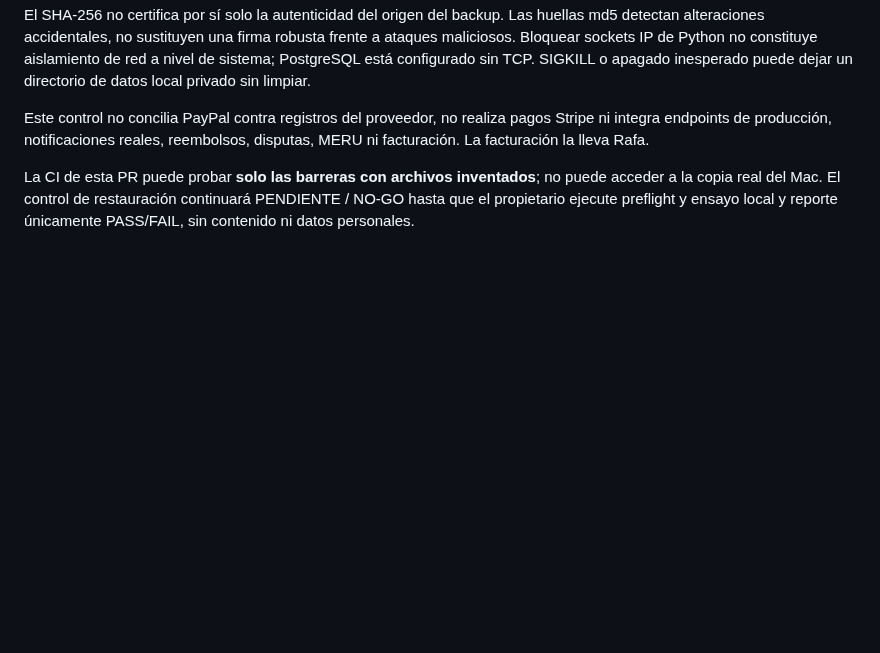
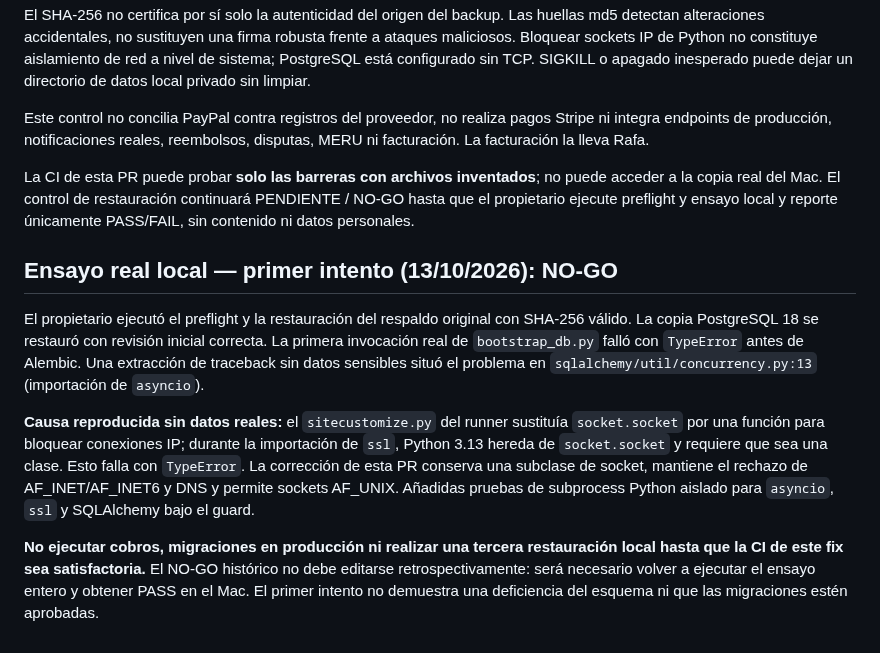
Before and after one commit to MarianoSevilla/fiscal-cripto-, a Markdown page: docs/payments/S01_OFFLINE_PRODUCTION_BACKUP_REHEARSAL.md, the part around the change. Drawn GitHub-style; blank space fills up the shorter version.

Commit message:
docs(s01): record real Mac restore NO-GO and isolated Python 3.13 import root cause

```diff
--- a/docs/payments/S01_OFFLINE_PRODUCTION_BACKUP_REHEARSAL.md
+++ b/docs/payments/S01_OFFLINE_PRODUCTION_BACKUP_REHEARSAL.md
@@ -51,3 +51,11 @@ El SHA-256 no certifica por sí solo la autenticidad del origen del backup. Las
 Este control no concilia PayPal contra registros del proveedor, no realiza pagos Stripe ni integra endpoints de producción, notificaciones reales, reembolsos, disputas, MERU ni facturación. La facturación la lleva Rafa.
 
 La CI de esta PR puede probar **solo las barreras con archivos inventados**; no puede acceder a la copia real del Mac. El control de restauración continuará PENDIENTE / NO-GO hasta que el propietario ejecute preflight y ensayo local y reporte únicamente PASS/FAIL, sin contenido ni datos personales.
+
+## Ensayo real local — primer intento (13/10/2026): NO-GO
+
+El propietario ejecutó el preflight y la restauración del respaldo original con SHA-256 válido. La copia PostgreSQL 18 se restauró con revisión inicial correcta. La primera invocación real de `bootstrap_db.py` falló con `TypeError` antes de Alembic. Una extracción de traceback sin datos sensibles situó el problema en `sqlalchemy/util/concurrency.py:13` (importación de `asyncio`).
+
+**Causa reproducida sin datos reales:** el `sitecustomize.py` del runner sustituía `socket.socket` por una función para bloquear conexiones IP; durante la importación de `ssl`, Python 3.13 hereda de `socket.socket` y requiere que sea una clase. Esto falla con `TypeError`. La corrección de esta PR conserva una subclase de socket, mantiene el rechazo de AF_INET/AF_INET6 y DNS y permite sockets AF_UNIX. Añadidas pruebas de subprocess Python aislado para `asyncio`, `ssl` y SQLAlchemy bajo el guard.
+
+**No ejecutar cobros, migraciones en producción ni realizar una tercera restauración local hasta que la CI de este fix sea satisfactoria.** El NO-GO histórico no debe editarse retrospectivamente: será necesario volver a ejecutar el ensayo entero y obtener PASS en el Mac. El primer intento no demuestra una deficiencia del esquema ni que las migraciones estén aprobadas.
```
